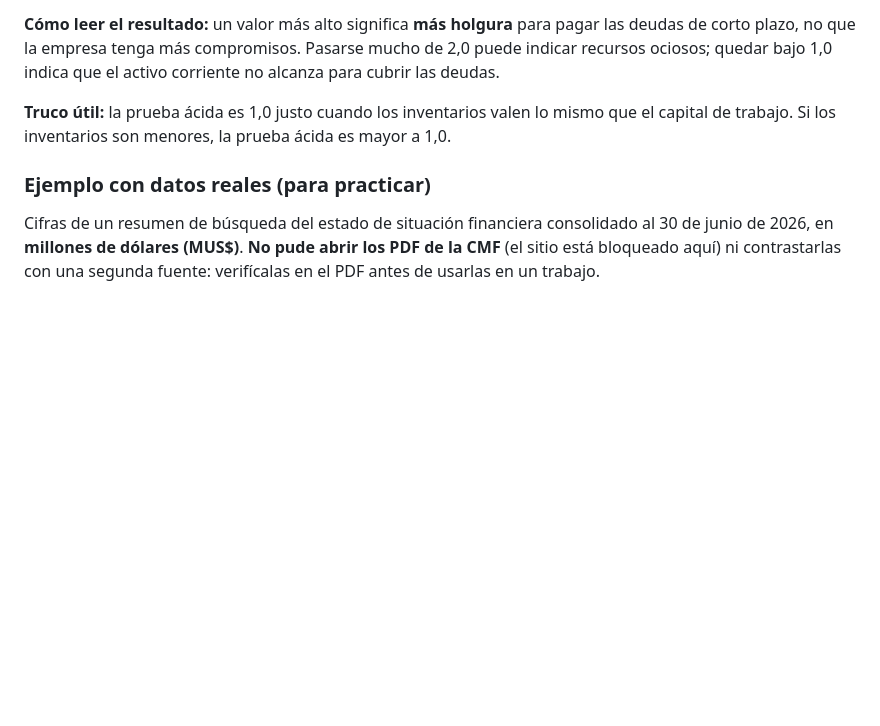
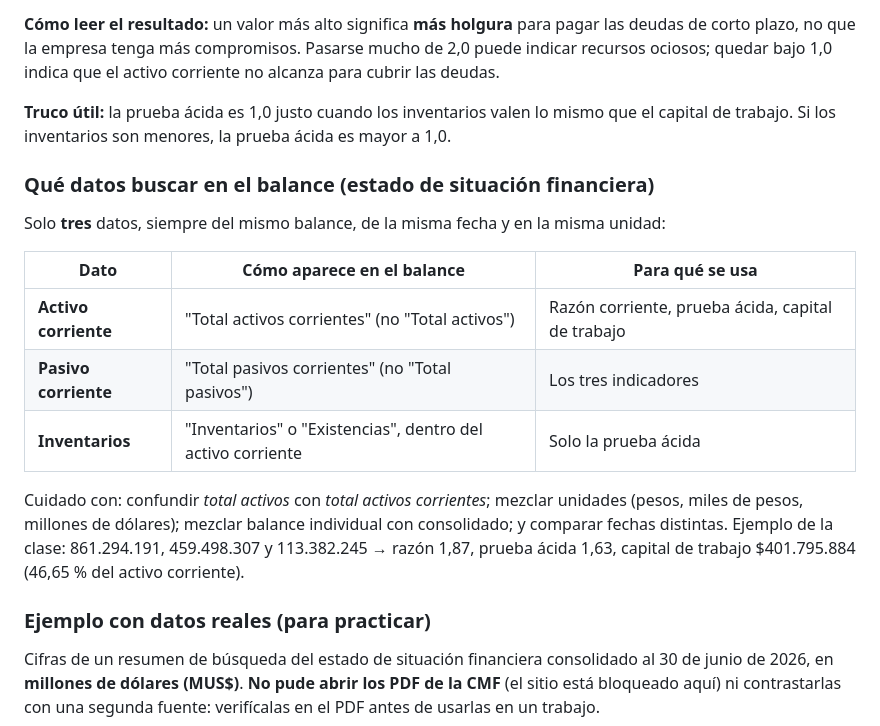
Before and after one commit to JoakoVRD-Designer/contabilidad, a Markdown page: docs/contabilidad/estados-financieros.md, the part around the change. Drawn GitHub-style; blank space fills up the shorter version.

Commit message:
Agregar qué datos buscar en el balance para los indicadores de liquidez
Co-Authored-By: Claude Sonnet 5.5 <noreply@anthropic.com>
Claude-Session: https://claude.ai/code/session_012WV3i5CNskdg7dgJ6kwcHp

```diff
--- a/docs/contabilidad/estados-financieros.md
+++ b/docs/contabilidad/estados-financieros.md
@@ -86,6 +86,19 @@ indicar recursos ociosos; quedar bajo 1,0 indica que el activo corriente no alca
 
 **Truco útil:** la prueba ácida es 1,0 justo cuando los inventarios valen lo mismo que el capital de trabajo. Si los inventarios son menores, la prueba ácida es mayor a 1,0.
 
+### Qué datos buscar en el balance (estado de situación financiera)
+
+Solo **tres** datos, siempre del mismo balance, de la misma fecha y en la misma unidad:
+
+| Dato | Cómo aparece en el balance | Para qué se usa |
+|---|---|---|
+| **Activo corriente** | "Total activos corrientes" (no "Total activos") | Razón corriente, prueba ácida, capital de trabajo |
+| **Pasivo corriente** | "Total pasivos corrientes" (no "Total pasivos") | Los tres indicadores |
+| **Inventarios** | "Inventarios" o "Existencias", dentro del activo corriente | Solo la prueba ácida |
+
+Cuidado con: confundir *total activos* con *total activos corrientes*; mezclar unidades (pesos, miles de pesos, millones de dólares); mezclar balance individual con consolidado;
+y comparar fechas distintas. Ejemplo de la clase: 861.294.191, 459.498.307 y 113.382.245 → razón 1,87, prueba ácida 1,63, capital de trabajo $401.795.884 (46,65 % del activo corriente).
+
 ### Ejemplo con datos reales (para practicar)
 
 Cifras de un resumen de búsqueda del estado de situación financiera consolidado al 30 de junio de 2026, en **millones de dólares (MUS$)**.
```
